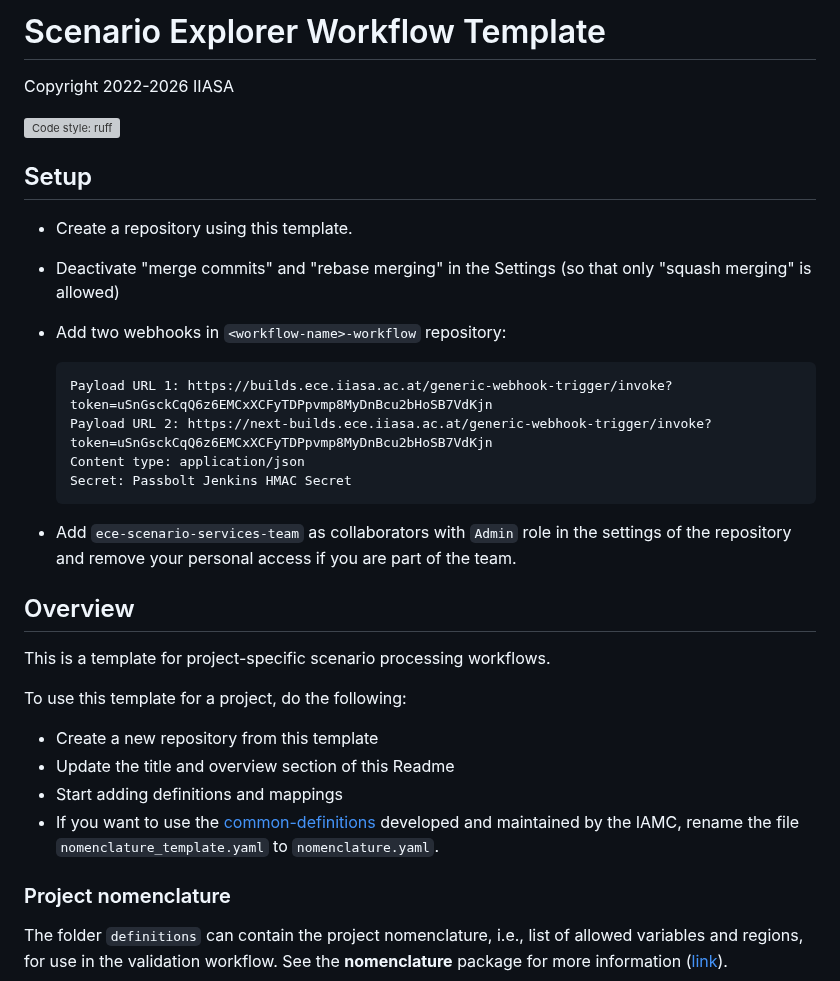
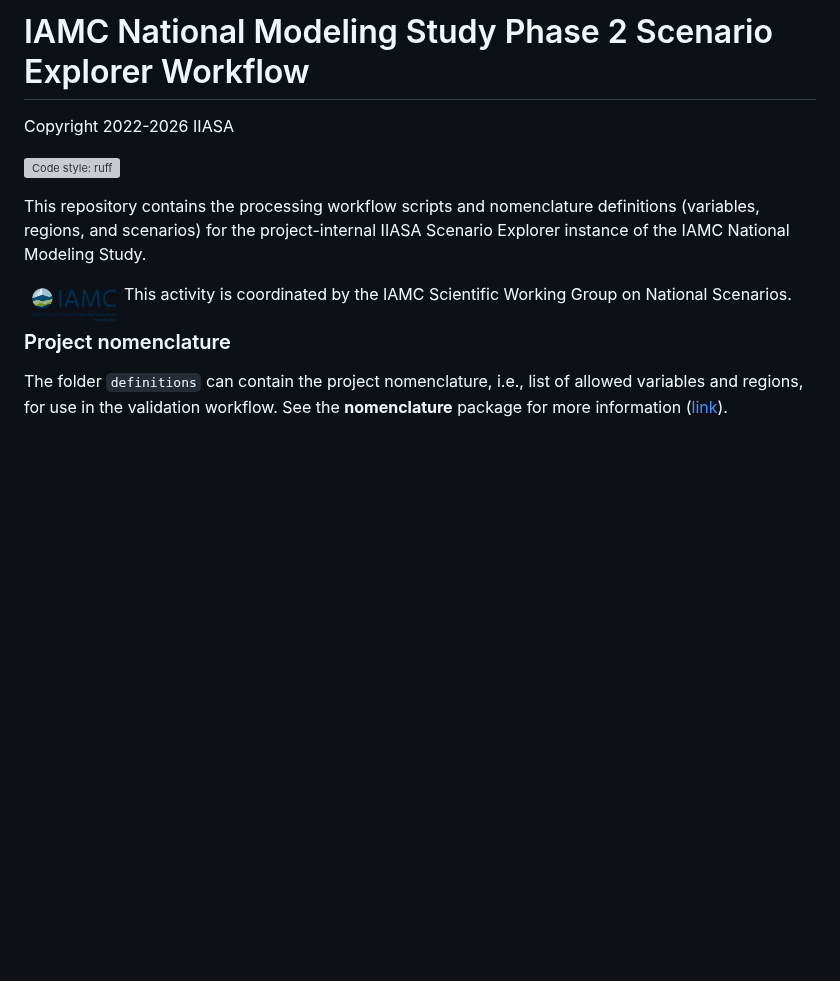
Before and after one commit to iiasa/national-modeling-study-workflow, a Markdown page: README.md, the part around the change. GitHub-like rendering; pictures changed too: _static/iamc_logo_coloured.png (added); blank space fills up the shorter version; grey boxes are pictures that could not be loaded.

````diff
--- a/README.md
+++ b/README.md
@@ -1,35 +1,15 @@
-# Scenario Explorer Workflow Template
+# IAMC National Modeling Study Phase 2 Scenario Explorer Workflow
 
 Copyright 2022-2026 IIASA
 
 [![Code style: ruff](https://img.shields.io/endpoint?url=https://raw.githubusercontent.com/charliermarsh/ruff/main/assets/badge/v2.json)](https://github.com/astral-sh/ruff)
 
-## Setup
+This repository contains the processing workflow scripts and nomenclature definitions
+(variables, regions, and scenarios) for the project-internal IIASA Scenario Explorer
+instance of the IAMC National Modeling Study.
 
-- Create a repository using this template.
-- Deactivate "merge commits" and "rebase merging" in the Settings
-  (so that only "squash merging" is allowed)
-- Add two webhooks in `<workflow-name>-workflow` repository:
-
-  ```
-  Payload URL 1: https://builds.ece.iiasa.ac.at/generic-webhook-trigger/invoke?token=uSnGsckCqQ6z6EMCxXCFyTDPpvmp8MyDnBcu2bHoSB7VdKjn
-  Payload URL 2: https://next-builds.ece.iiasa.ac.at/generic-webhook-trigger/invoke?token=uSnGsckCqQ6z6EMCxXCFyTDPpvmp8MyDnBcu2bHoSB7VdKjn
-  Content type: application/json
-  Secret: Passbolt Jenkins HMAC Secret
-  ```
-- Add `ece-scenario-services-team` as collaborators with `Admin` role in the settings of the repository and remove your personal access if you are part of the team.
-
-## Overview
-
-This is a template for project-specific scenario processing workflows.
-
-To use this template for a project, do the following:
-- Create a new repository from this template
-- Update the title and overview section of this Readme
-- Start adding definitions and mappings
-- If you want to use the [common-definitions](https://github.com/IAMconsortium/common-definitions)
-  developed and maintained by the IAMC, rename the file `nomenclature_template.yaml`
-  to `nomenclature.yaml`.
+<img src="./_static/iamc_logo_coloured.png" width="100" align="left" alt="IAMC logo" />
+This activity is coordinated by the IAMC Scientific Working Group on National Scenarios.
 
 ### Project nomenclature
 
````
